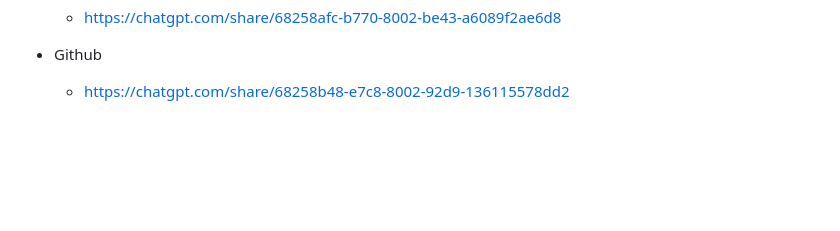
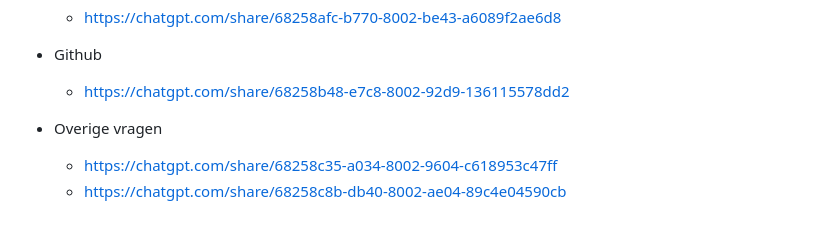
Before and after one commit to Noredhondt/Website, a Markdown page: README.md, the part around the change. GitHub-like rendering; blank space fills up the shorter version.

Commit message:
Update README.md
Toevoegingen bronnen

```diff
--- a/README.md
+++ b/README.md
@@ -120,3 +120,8 @@ De website wordt geopend in je browser
 
 - Github
   - https://chatgpt.com/share/68258b48-e7c8-8002-92d9-136115578dd2
+
+
+- Overige vragen
+  - https://chatgpt.com/share/68258c35-a034-8002-9604-c618953c47ff
+  - https://chatgpt.com/share/68258c8b-db40-8002-ae04-89c4e04590cb
```
